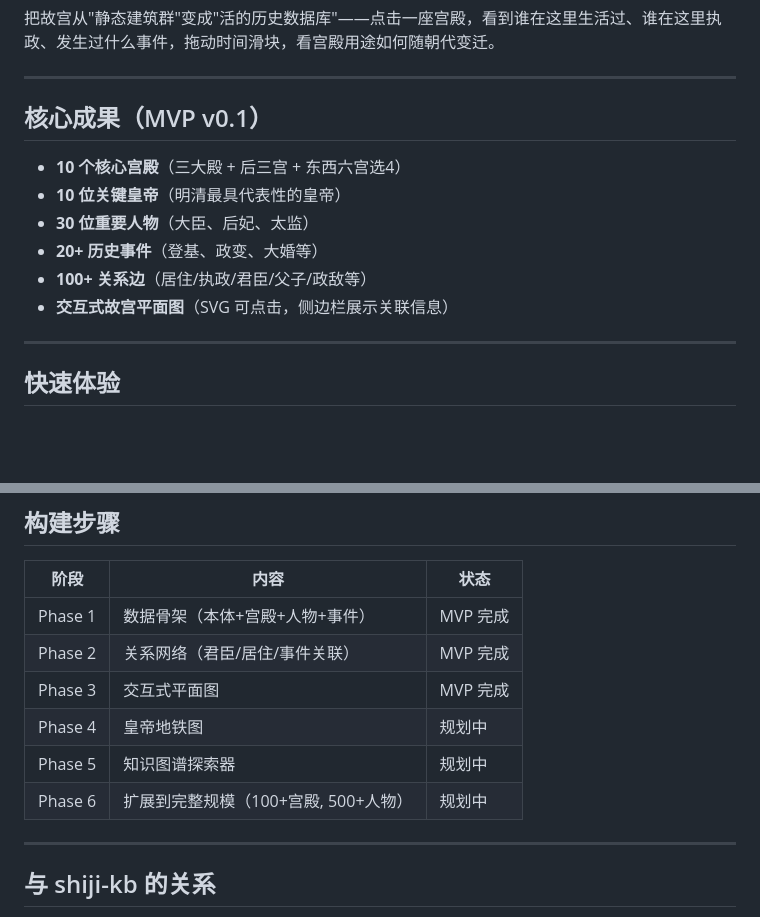
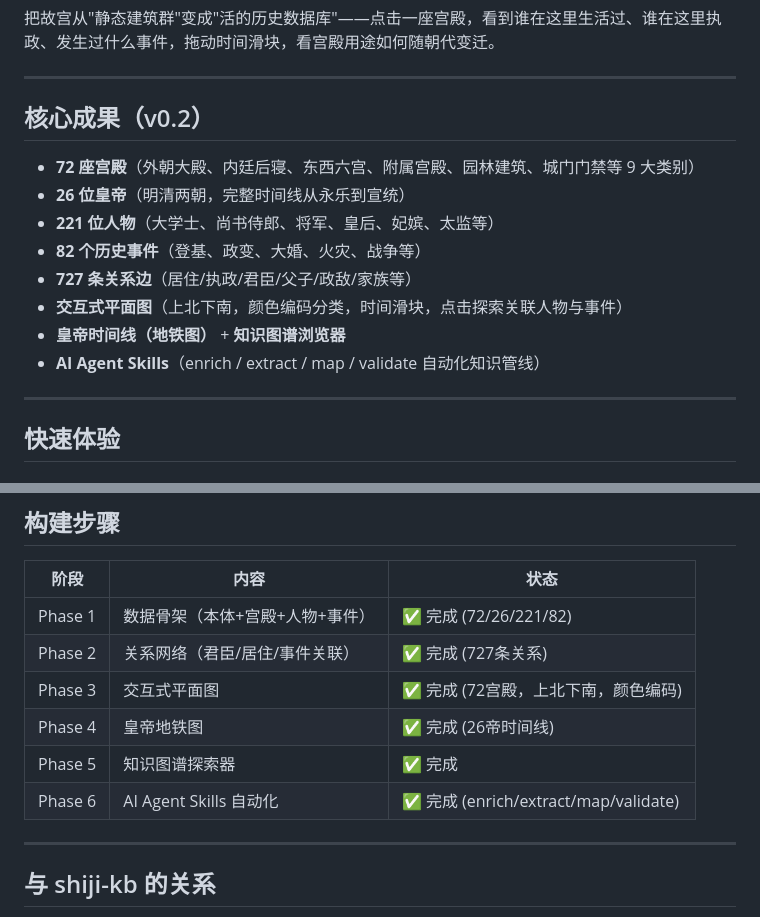
Before and after one commit to migubird/gugong.github.io, a Markdown page: README.md, 2 parts joined by grey strips. Rendered like a GitHub page; blank space fills up the shorter version.

Commit message:
docs: README更新v0.2数据规模(72宫殿/26皇帝/221人物/82事件/727关系)

```diff
--- a/README.md
+++ b/README.md
@@ -12,14 +12,16 @@
 
 ---
 
-## 核心成果（MVP v0.1）
+## 核心成果（v0.2）
 
-- **10 个核心宫殿**（三大殿 + 后三宫 + 东西六宫选4）
-- **10 位关键皇帝**（明清最具代表性的皇帝）
-- **30 位重要人物**（大臣、后妃、太监）
-- **20+ 历史事件**（登基、政变、大婚等）
-- **100+ 关系边**（居住/执政/君臣/父子/政敌等）
-- **交互式故宫平面图**（SVG 可点击，侧边栏展示关联信息）
+- **72 座宫殿**（外朝大殿、内廷后寝、东西六宫、附属宫殿、园林建筑、城门门禁等 9 大类别）
+- **26 位皇帝**（明清两朝，完整时间线从永乐到宣统）
+- **221 位人物**（大学士、尚书侍郎、将军、皇后、妃嫔、太监等）
+- **82 个历史事件**（登基、政变、大婚、火灾、战争等）
+- **727 条关系边**（居住/执政/君臣/父子/政敌/家族等）
+- **交互式平面图**（上北下南，颜色编码分类，时间滑块，点击探索关联人物与事件）
+- **皇帝时间线（地铁图）** + **知识图谱浏览器**
+- **AI Agent Skills**（enrich / extract / map / validate 自动化知识管线）
 
 ---
 
@@ -64,12 +66,12 @@ data/
 
 | 阶段 | 内容 | 状态 |
 |------|------|------|
-| Phase 1 | 数据骨架（本体+宫殿+人物+事件） | MVP 完成 |
-| Phase 2 | 关系网络（君臣/居住/事件关联） | MVP 完成 |
-| Phase 3 | 交互式平面图 | MVP 完成 |
-| Phase 4 | 皇帝地铁图 | 规划中 |
-| Phase 5 | 知识图谱探索器 | 规划中 |
-| Phase 6 | 扩展到完整规模（100+宫殿, 500+人物） | 规划中 |
+| Phase 1 | 数据骨架（本体+宫殿+人物+事件） | ✅ 完成 (72/26/221/82) |
+| Phase 2 | 关系网络（君臣/居住/事件关联） | ✅ 完成 (727条关系) |
+| Phase 3 | 交互式平面图 | ✅ 完成 (72宫殿，上北下南，颜色编码) |
+| Phase 4 | 皇帝地铁图 | ✅ 完成 (26帝时间线) |
+| Phase 5 | 知识图谱探索器 | ✅ 完成 |
+| Phase 6 | AI Agent Skills 自动化 | ✅ 完成 (enrich/extract/map/validate) |
 
 ---
 
```
